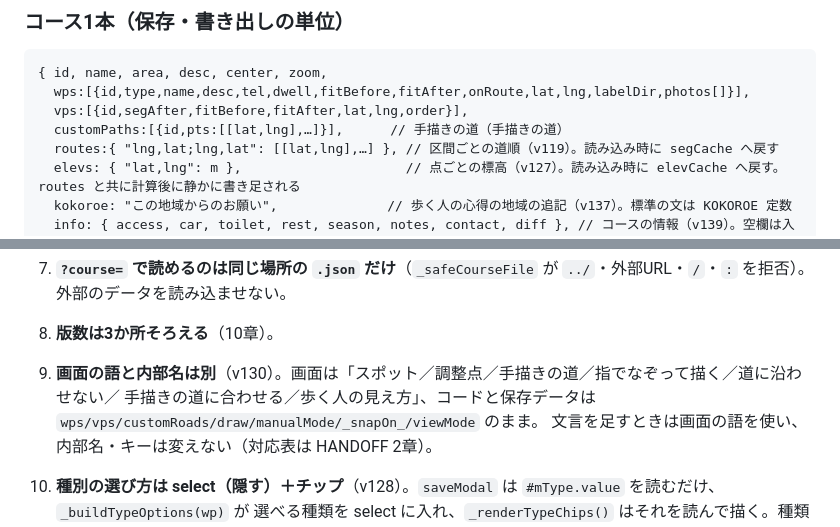
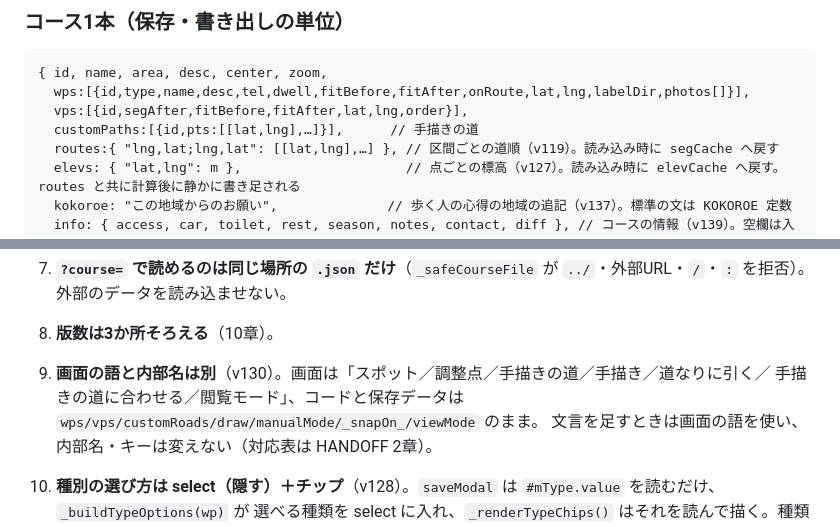
Before and after one commit to editroom1980/footpath-map, a Markdown page: ARCHITECTURE.md, 2 parts joined by grey strips. Rendered like a GitHub page.

Commit message:
docs: tidy the naming pass wording
Co-Authored-By: Claude Opus 5 <noreply@anthropic.com>

```diff
--- a/ARCHITECTURE.md
+++ b/ARCHITECTURE.md
@@ -56,7 +56,7 @@
 { id, name, area, desc, center, zoom,
   wps:[{id,type,name,desc,tel,dwell,fitBefore,fitAfter,onRoute,lat,lng,labelDir,photos[]}],
   vps:[{id,segAfter,fitBefore,fitAfter,lat,lng,order}],
-  customPaths:[{id,pts:[[lat,lng],…]}],      // 手描きの道（手描きの道）
+  customPaths:[{id,pts:[[lat,lng],…]}],      // 手描きの道
   routes:{ "lng,lat;lng,lat": [[lat,lng],…] }, // 区間ごとの道順（v119）。読み込み時に segCache へ戻す
   elevs: { "lat,lng": m },                     // 点ごとの標高（v127）。読み込み時に elevCache へ戻す。routes と共に計算後に静かに書き足される
   kokoroe: "この地域からのお願い",              // 歩く人の心得の地域の追記（v137）。標準の文は KOKOROE 定数
@@ -118,8 +118,8 @@
 
 8. **版数は3か所そろえる**（10章）。
 
-16. **画面の語と内部名は別**（v130）。画面は「スポット／調整点／手描きの道／指でなぞって描く／道に沿わせない／
-    手描きの道に合わせる／歩く人の見え方」、コードと保存データは `wps/vps/customRoads/draw/manualMode/_snapOn_/viewMode` のまま。
+16. **画面の語と内部名は別**（v130）。画面は「スポット／調整点／手描きの道／手描き／道なりに引く／
+    手描きの道に合わせる／閲覧モード」、コードと保存データは `wps/vps/customRoads/draw/manualMode/_snapOn_/viewMode` のまま。
     文言を足すときは画面の語を使い、内部名・キーは変えない（対応表は HANDOFF 2章）。
 15. **種別の選び方は select（隠す）＋チップ**（v128）。`saveModal` は `#mType.value` を読むだけ、`_buildTypeOptions(wp)` が
     選べる種類を select に入れ、`_renderTypeChips()` はそれを読んで描く。種類の制限（スタート／ゴールは両端だけ）を
```
Also changed, not shown: HANDOFF_開発引き継ぎ書.md (+1 -1 lines).
